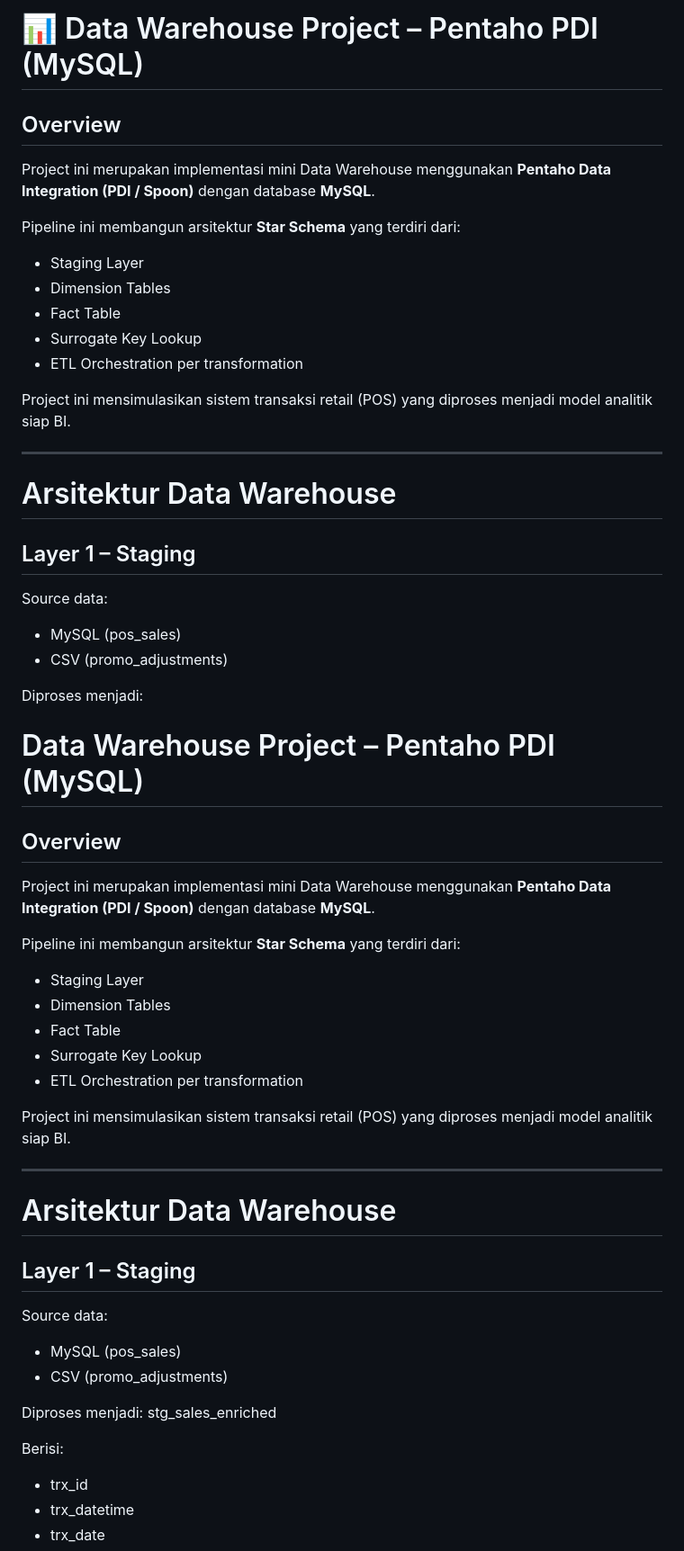
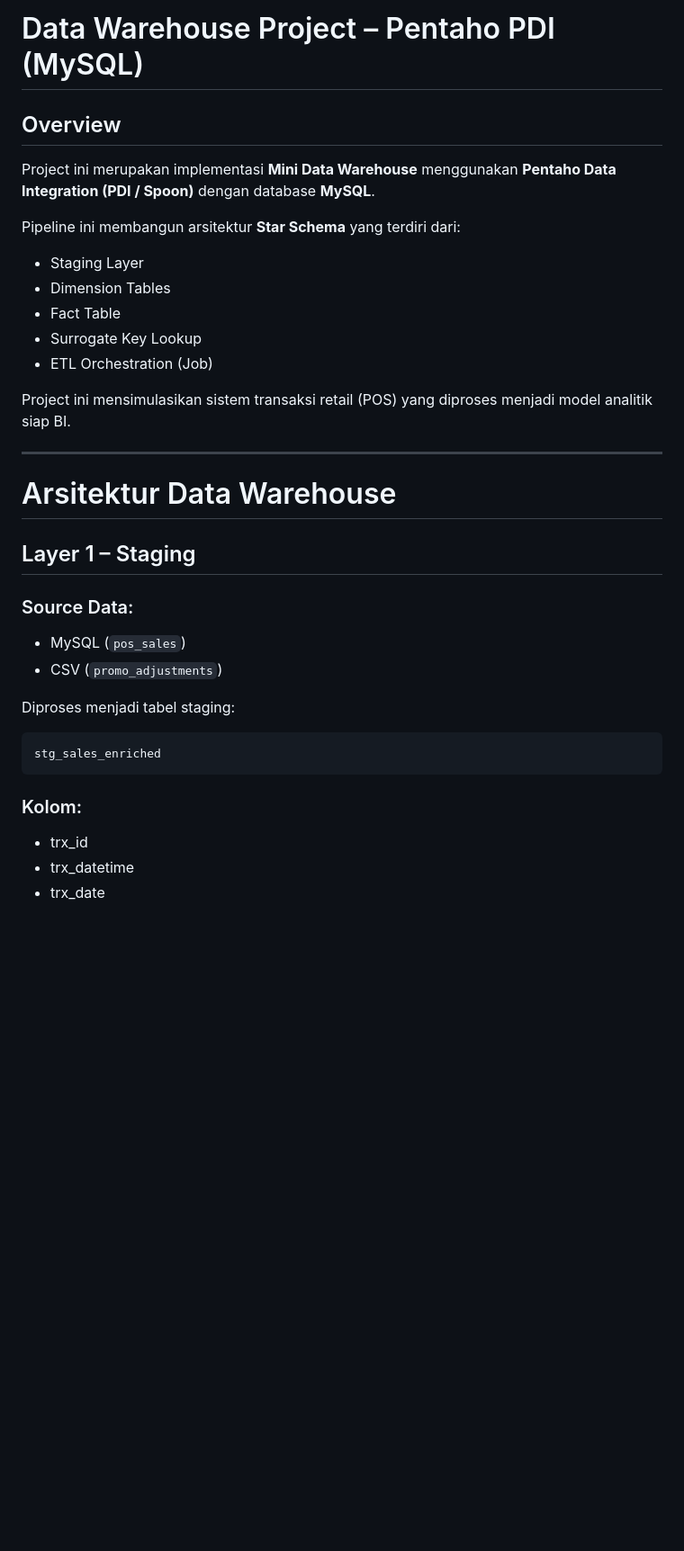
Before and after one commit to irfanwdtr/data_engineer, a Markdown page: pentaho/DW-project-PDI-MySQL/README.md, the part around one of its changes. Shown at 90% size. Rendered like a GitHub page; blank space fills up the shorter version.

````diff
--- a/pentaho/DW-project-PDI-MySQL/README.md
+++ b/pentaho/DW-project-PDI-MySQL/README.md
@@ -1,8 +1,8 @@
-# 📊 Data Warehouse Project – Pentaho PDI (MySQL)
+#  Data Warehouse Project – Pentaho PDI (MySQL)
 
 ##  Overview
 
-Project ini merupakan implementasi mini Data Warehouse menggunakan **Pentaho Data Integration (PDI / Spoon)** dengan database **MySQL**.
+Project ini merupakan implementasi **Mini Data Warehouse** menggunakan **Pentaho Data Integration (PDI / Spoon)** dengan database **MySQL**.
 
 Pipeline ini membangun arsitektur **Star Schema** yang terdiri dari:
 
@@ -10,7 +10,7 @@ Pipeline ini membangun arsitektur **Star Schema** yang terdiri dari:
 - Dimension Tables
 - Fact Table
 - Surrogate Key Lookup
-- ETL Orchestration per transformation
+- ETL Orchestration (Job)
 
 Project ini mensimulasikan sistem transaksi retail (POS) yang diproses menjadi model analitik siap BI.
 
@@ -20,42 +20,17 @@ Project ini mensimulasikan sistem transaksi retail (POS) yang diproses menjadi m
 
 ##  Layer 1 – Staging
 
-Source data:
-- MySQL (pos_sales)
-- CSV (promo_adjustments)
+### Source Data:
+- MySQL (`pos_sales`)
+- CSV (`promo_adjustments`)
 
-Diproses menjadi:
-#  Data Warehouse Project – Pentaho PDI (MySQL)
+Diproses menjadi tabel staging:
 
-##  Overview
+```
+stg_sales_enriched
+```
 
-Project ini merupakan implementasi mini Data Warehouse menggunakan **Pentaho Data Integration (PDI / Spoon)** dengan database **MySQL**.
-
-Pipeline ini membangun arsitektur **Star Schema** yang terdiri dari:
-
-- Staging Layer
-- Dimension Tables
-- Fact Table
-- Surrogate Key Lookup
-- ETL Orchestration per transformation
-
-Project ini mensimulasikan sistem transaksi retail (POS) yang diproses menjadi model analitik siap BI.
-
----
-
-#  Arsitektur Data Warehouse
-
-##  Layer 1 – Staging
-
-Source data:
-- MySQL (pos_sales)
-- CSV (promo_adjustments)
-
-Diproses menjadi:
-stg_sales_enriched
-
-
-Berisi:
+### Kolom:
 - trx_id
 - trx_datetime
 - trx_date
````
Also changed, not shown: other parts of pentaho/DW-project-PDI-MySQL/README.md (+88 -36 lines).
